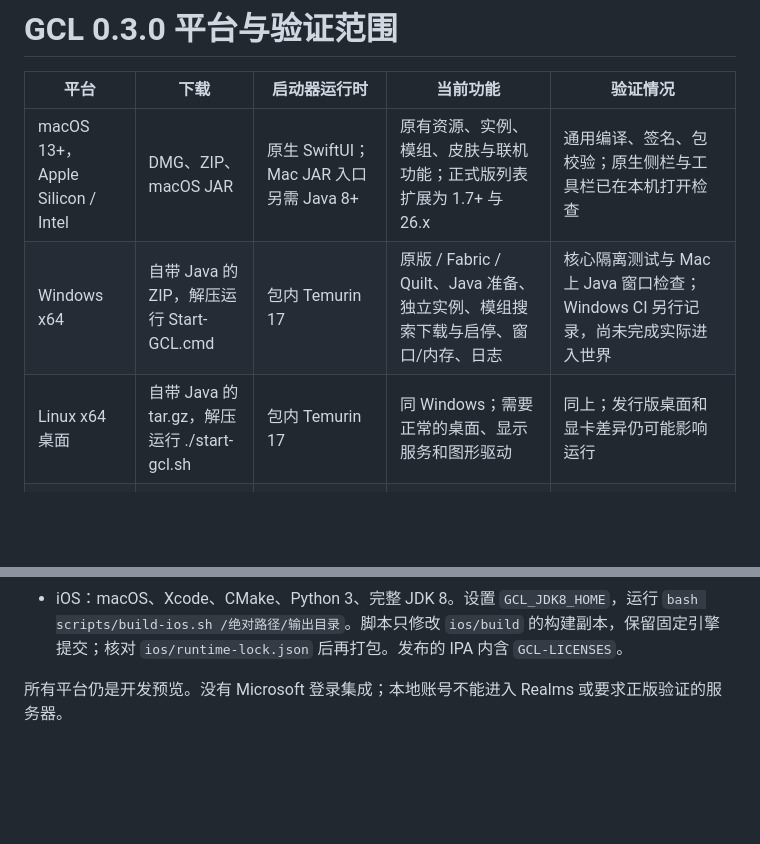
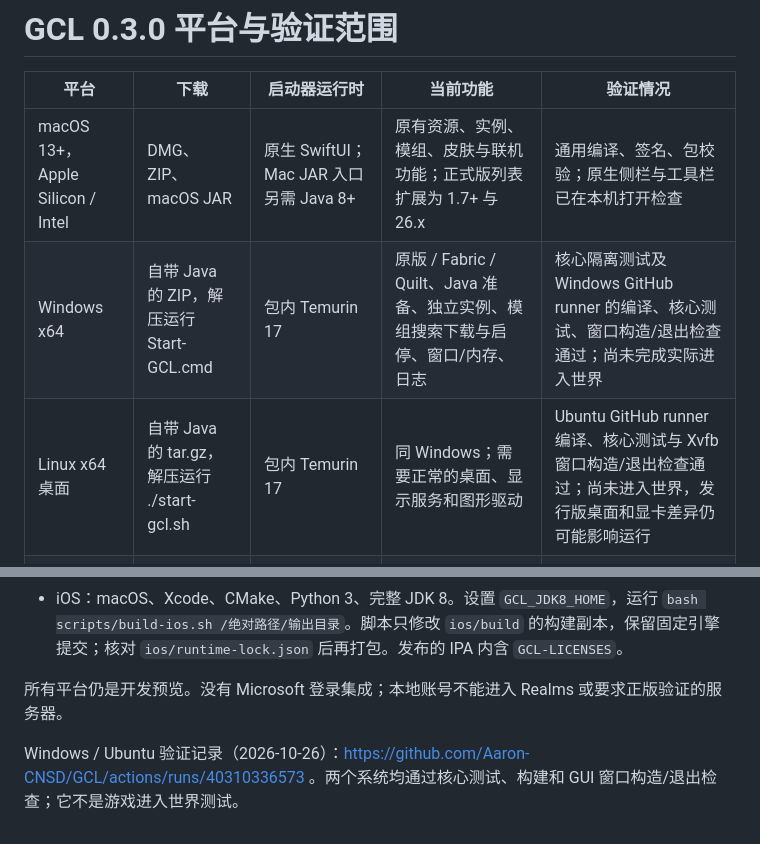
Before and after one commit to Aaron-CNSD/GCL, a Markdown page: docs/PLATFORMS.md, 2 parts joined by grey strips. Rendered like a GitHub page; blank space fills up the shorter version.

Commit message:
Record successful Windows and Ubuntu core and GUI verification

```diff
--- a/docs/PLATFORMS.md
+++ b/docs/PLATFORMS.md
@@ -3,8 +3,8 @@
 | 平台 | 下载 | 启动器运行时 | 当前功能 | 验证情况 |
 | --- | --- | --- | --- | --- |
 | macOS 13+，Apple Silicon / Intel | DMG、ZIP、macOS JAR | 原生 SwiftUI；Mac JAR 入口另需 Java 8+ | 原有资源、实例、模组、皮肤与联机功能；正式版列表扩展为 1.7+ 与 26.x | 通用编译、签名、包校验；原生侧栏与工具栏已在本机打开检查 |
-| Windows x64 | 自带 Java 的 ZIP，解压运行 Start-GCL.cmd | 包内 Temurin 17 | 原版 / Fabric / Quilt、Java 准备、独立实例、模组搜索下载与启停、窗口/内存、日志 | 核心隔离测试与 Mac 上 Java 窗口检查；Windows CI 另行记录，尚未完成实际进入世界 |
-| Linux x64 桌面 | 自带 Java 的 tar.gz，解压运行 ./start-gcl.sh | 包内 Temurin 17 | 同 Windows；需要正常的桌面、显示服务和图形驱动 | 同上；发行版桌面和显卡差异仍可能影响运行 |
+| Windows x64 | 自带 Java 的 ZIP，解压运行 Start-GCL.cmd | 包内 Temurin 17 | 原版 / Fabric / Quilt、Java 准备、独立实例、模组搜索下载与启停、窗口/内存、日志 | 核心隔离测试及 Windows GitHub runner 的编译、核心测试、窗口构造/退出检查通过；尚未完成实际进入世界 |
+| Linux x64 桌面 | 自带 Java 的 tar.gz，解压运行 ./start-gcl.sh | 包内 Temurin 17 | 同 Windows；需要正常的桌面、显示服务和图形驱动 | Ubuntu GitHub runner 编译、核心测试与 Xvfb 窗口构造/退出检查通过；尚未进入世界，发行版桌面和显卡差异仍可能影响运行 |
 | iOS / iPadOS 14+，ARM64 | 侧载 IPA | iOS 专用 OpenJDK 8/17/21/25 + 图形适配 | GCL 原生首页与底层版本/实例、加载器、模组包和触控流程 | ARM64 原生及 Java 编译、完整包内容、签名校验；尚未在真实 iPhone/iPad 上安装、启用 JIT 或进入世界 |
 
 Apple 版使用 Apple 自己的 Liquid Glass API：macOS 26+ 的 `glassEffect`、系统分栏、工具栏与玻璃按钮；iOS 26+ 首页使用 `UIGlassEffect`。旧 Apple 系统回退系统材质。没有用彩色渐变、边缘描线和光晕模拟 Apple 玻璃。Windows / Linux 使用系统桌面控件，不声称调用 Apple Liquid Glass。
@@ -36,3 +36,5 @@ iOS 引擎来源：https://github.com/AngelAuraMC/Amethyst-iOS
 - iOS：macOS、Xcode、CMake、Python 3、完整 JDK 8。设置 `GCL_JDK8_HOME`，运行 `bash scripts/build-ios.sh /绝对路径/输出目录`。脚本只修改 `ios/build` 的构建副本，保留固定引擎提交；核对 `ios/runtime-lock.json` 后再打包。发布的 IPA 内含 `GCL-LICENSES`。
 
 所有平台仍是开发预览。没有 Microsoft 登录集成；本地账号不能进入 Realms 或要求正版验证的服务器。
+
+Windows / Ubuntu 验证记录（2026-10-26）：https://github.com/Aaron-CNSD/GCL/actions/runs/40310336573 。两个系统均通过核心测试、构建和 GUI 窗口构造/退出检查；它不是游戏进入世界测试。
```
